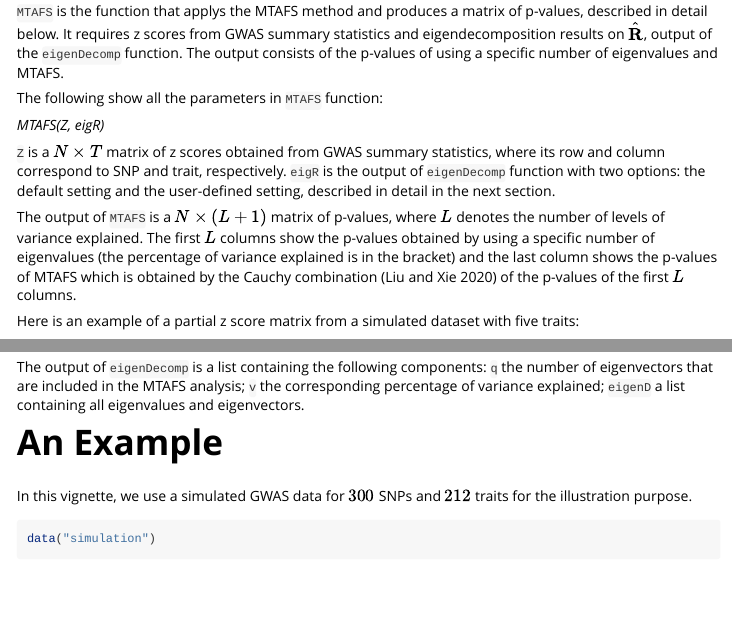
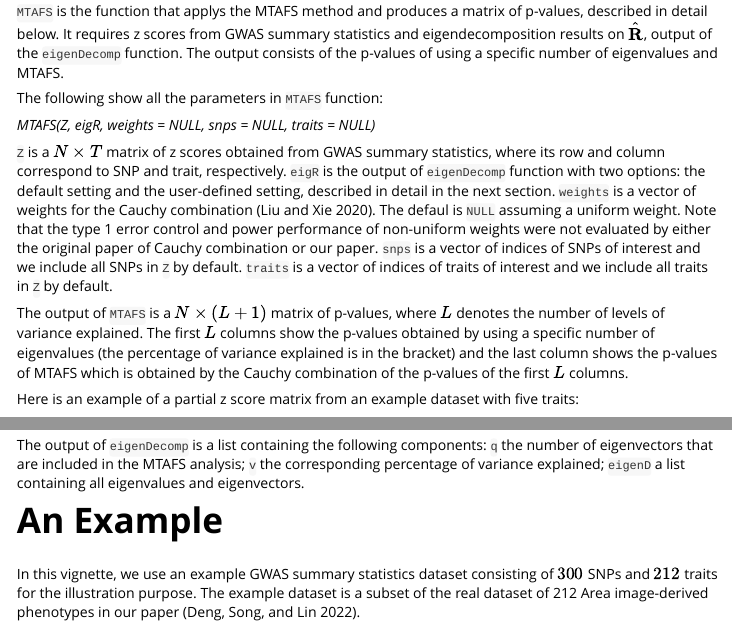
Before and after one commit to Qiaolan/MTAFS, an R Markdown document (vignettes/MTAFS.Rmd): the page in a window 1100 px wide, from 1050 px down, and a second part further down, joined at a grey line. Rendered offline with R 4.5, knitr and Pandoc, with nearby package versions; some code elsewhere in the file could not run offline.

Commit message:
add arguments to MTAFS; rename simulation dataset

````diff
--- a/R/MTAFS.R
+++ b/R/MTAFS.R
@@ -1,5 +1,14 @@
 #' @export
-MTAFS <- function(Z, eigR){
+MTAFS <- function(Z, eigR, weights=NULL, snps=NULL, traits=NULL){
+
+  # slicing if needed
+  if (!is.null(snps)) {
+    Z <- Z[snps,]
+  }
+
+  if (!is.null(traits)) {
+    Z <- Z[,traits]
+  }
 
   # load values from eigendecompostion
   U <- eigR$eigenD$vectors
--- a/vignettes/MTAFS.Rmd
+++ b/vignettes/MTAFS.Rmd
@@ -4,15 +4,15 @@ author: "Qiaolan Deng, Chi Song, Shili Lin"
 
 date: "`r Sys.Date()`"
 output:
-    rmarkdown::html_vignette
-    #rmarkdown::pdf_document
-    #bookdown::html_document2
+  rmarkdown::html_vignette
+  #rmarkdown::pdf_document
+  #bookdown::html_document2
 header-includes:
   - \usepackage{setspace}
   - \usepackage{bm}
   - \usepackage{subfig}
 vignette: >
-  %\VignetteIndexEntry{Multi-trait Analysis of GWAS Summary Statistics Using 'MTAFS' package}
+  %\VignetteIndexEntry{Multi-trait Analysis of GWAS Summary Statistics Using 'MTAFS' Package}
   %\VignetteEngine{knitr::rmarkdown}
   %\VignetteEncoding{UTF-8}
 bibliography: references.bib
@@ -64,12 +64,12 @@ Suppose there are $N$ SNPs and $T$ traits.
 
 The following show all the parameters in `MTAFS` function:
 
-*MTAFS(Z, eigR)*
+  *MTAFS(Z, eigR, weights = NULL, snps = NULL, traits = NULL)*
 
-`Z` is a $N \times T$ matrix of z scores obtained from GWAS summary statistics, where its row and column correspond to SNP and trait, respectively. `eigR` is the output of `eigenDecomp` function with two options: the default setting and the user-defined setting, described in detail in the next section.
+  `Z` is a $N \times T$ matrix of z scores obtained from GWAS summary statistics, where its row and column correspond to SNP and trait, respectively. `eigR` is the output of `eigenDecomp` function with two options: the default setting and the user-defined setting, described in detail in the next section. `weights` is a vector of weights for the Cauchy combination [@liu2020cauchy]. The defaul is `NULL` assuming a uniform weight. Note that the type 1 error control and power performance of non-uniform weights were not evaluated by either the original paper of Cauchy combination or our paper. `snps` is a vector of indices of SNPs of interest and we include all SNPs in `Z` by default. `traits` is a vector of indices of traits of interest and we include all traits in `Z` by default.
 
-The output of `MTAFS` is a $N \times (L+1)$ matrix of p-values, where $L$ denotes the number of levels of variance explained. The first $L$ columns show the p-values obtained by using a specific number of eigenvalues (the percentage of variance explained is in the bracket) and the last column shows the p-values of MTAFS which is obtained by the Cauchy combination [@liu2020cauchy] of the p-values of the first $L$ columns.
+The output of `MTAFS` is a $N \times (L+1)$ matrix of p-values, where $L$ denotes the number of levels of variance explained. The first $L$ columns show the p-values obtained by using a specific number of eigenvalues (the percentage of variance explained is in the bracket) and the last column shows the p-values of MTAFS which is obtained by the Cauchy combination of the p-values of the first $L$ columns.
 
-Here is an example of a partial z score matrix from a simulated dataset with five traits:
+Here is an example of a partial z score matrix from an example dataset with five traits:
 
 ```{r}
@@ -97,7 +97,6 @@ The output of `eigenDecomp` is a list containing the following components: `q` t
 
 #  An Example
 
-In this vignette, we use a simulated GWAS data for $300$ SNPs and $212$ traits for the illustration purpose.
+In this vignette, we use an example GWAS summary statistics dataset consisting of $300$ SNPs and $212$ traits for the illustration purpose. The example dataset is a subset of the real dataset of 212 Area image-derived phenotypes in our paper [@deng2022adaptive].
 
 ```{r}
-data("simulation")
````
Also changed, not shown: data/gwasArea.rda (added), R/MTAFS.R (2 more changed lines), vignettes/MTAFS.Rmd (15 more changed lines), 6 other files.
